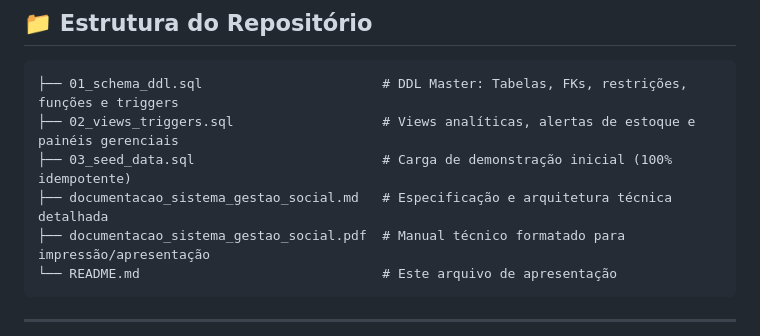
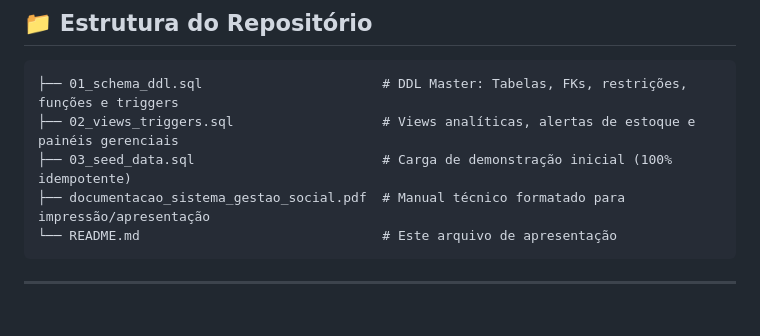
Before and after one commit to LucasAlexandreVasconcellos/gestao-social, a Markdown page: README.md, the part around the change. Drawn GitHub-style; blank space fills up the shorter version.

Commit message:
Remove documentation reference from README
Removed the markdown file reference for detailed technical specifications.

````diff
--- a/README.md
+++ b/README.md
@@ -17,7 +17,6 @@ O projeto abrange todo o ciclo de vida do acolhimento familiar, diagnósticos de
 ├── 01_schema_ddl.sql                       # DDL Master: Tabelas, FKs, restrições, funções e triggers
 ├── 02_views_triggers.sql                   # Views analíticas, alertas de estoque e painéis gerenciais
 ├── 03_seed_data.sql                        # Carga de demonstração inicial (100% idempotente)
-├── documentacao_sistema_gestao_social.md   # Especificação e arquitetura técnica detalhada
 ├── documentacao_sistema_gestao_social.pdf  # Manual técnico formatado para impressão/apresentação
 └── README.md                               # Este arquivo de apresentação
 ```
````
